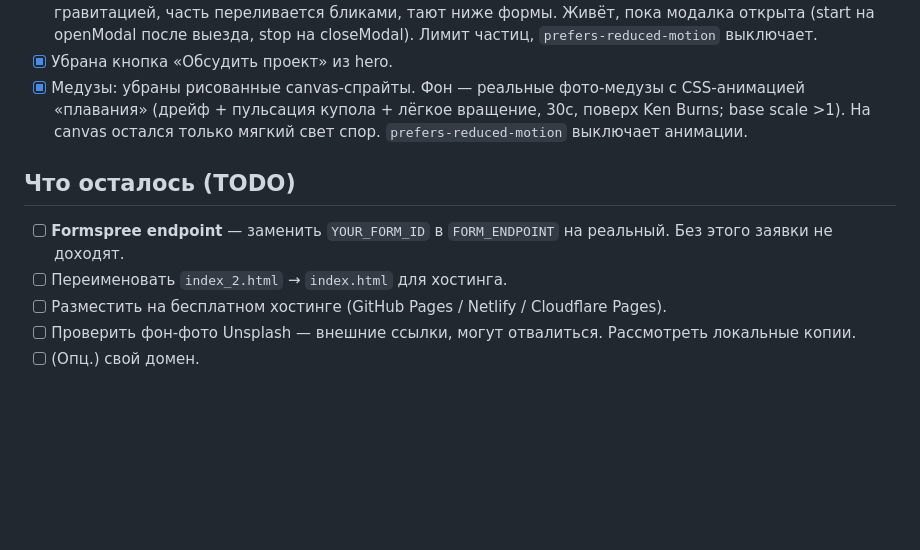
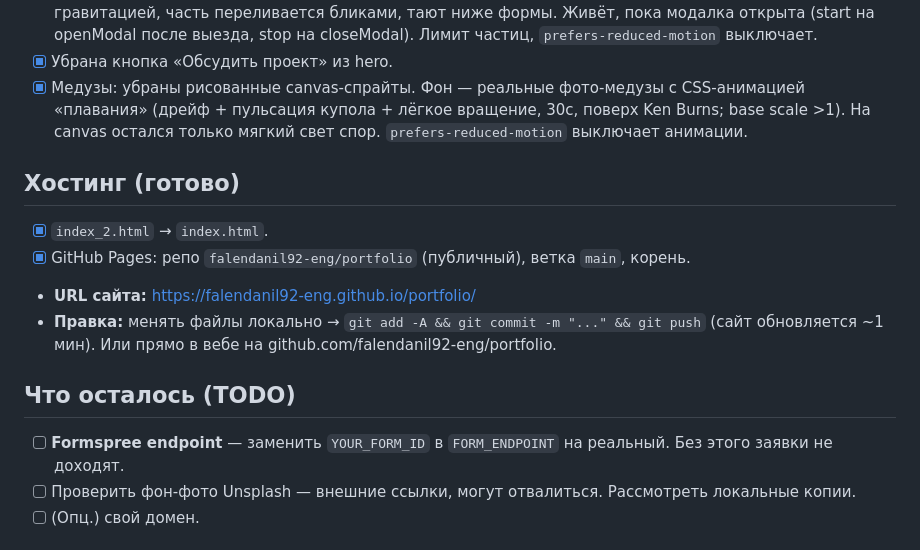
Before and after one commit to falendanil92-eng/portfolio, a Markdown page: PROGRESS.md, the part around the change. GitHub-like rendering; blank space fills up the shorter version.

Commit message:
docs: обновить PROGRESS — хостинг на GitHub Pages
Co-Authored-By: Claude Opus 4.8 <noreply@anthropic.com>

```diff
--- a/PROGRESS.md
+++ b/PROGRESS.md
@@ -23,10 +23,14 @@
 - [x] Убрана кнопка «Обсудить проект» из hero.
 - [x] Медузы: убраны рисованные canvas-спрайты. Фон — реальные фото-медузы с CSS-анимацией «плавания» (дрейф + пульсация купола + лёгкое вращение, 30с, поверх Ken Burns; base scale >1). На canvas остался только мягкий свет спор. `prefers-reduced-motion` выключает анимации.
 
+## Хостинг (готово)
+- [x] `index_2.html` → `index.html`.
+- [x] GitHub Pages: репо `falendanil92-eng/portfolio` (публичный), ветка `main`, корень.
+- **URL сайта:** https://falendanil92-eng.github.io/portfolio/
+- **Правка:** менять файлы локально → `git add -A && git commit -m "..." && git push` (сайт обновляется ~1 мин). Или прямо в вебе на github.com/falendanil92-eng/portfolio.
+
 ## Что осталось (TODO)
 - [ ] **Formspree endpoint** — заменить `YOUR_FORM_ID` в `FORM_ENDPOINT` на реальный. Без этого заявки не доходят.
-- [ ] Переименовать `index_2.html` → `index.html` для хостинга.
-- [ ] Разместить на бесплатном хостинге (GitHub Pages / Netlify / Cloudflare Pages).
 - [ ] Проверить фон-фото Unsplash — внешние ссылки, могут отвалиться. Рассмотреть локальные копии.
 - [ ] (Опц.) свой домен.
 
```
